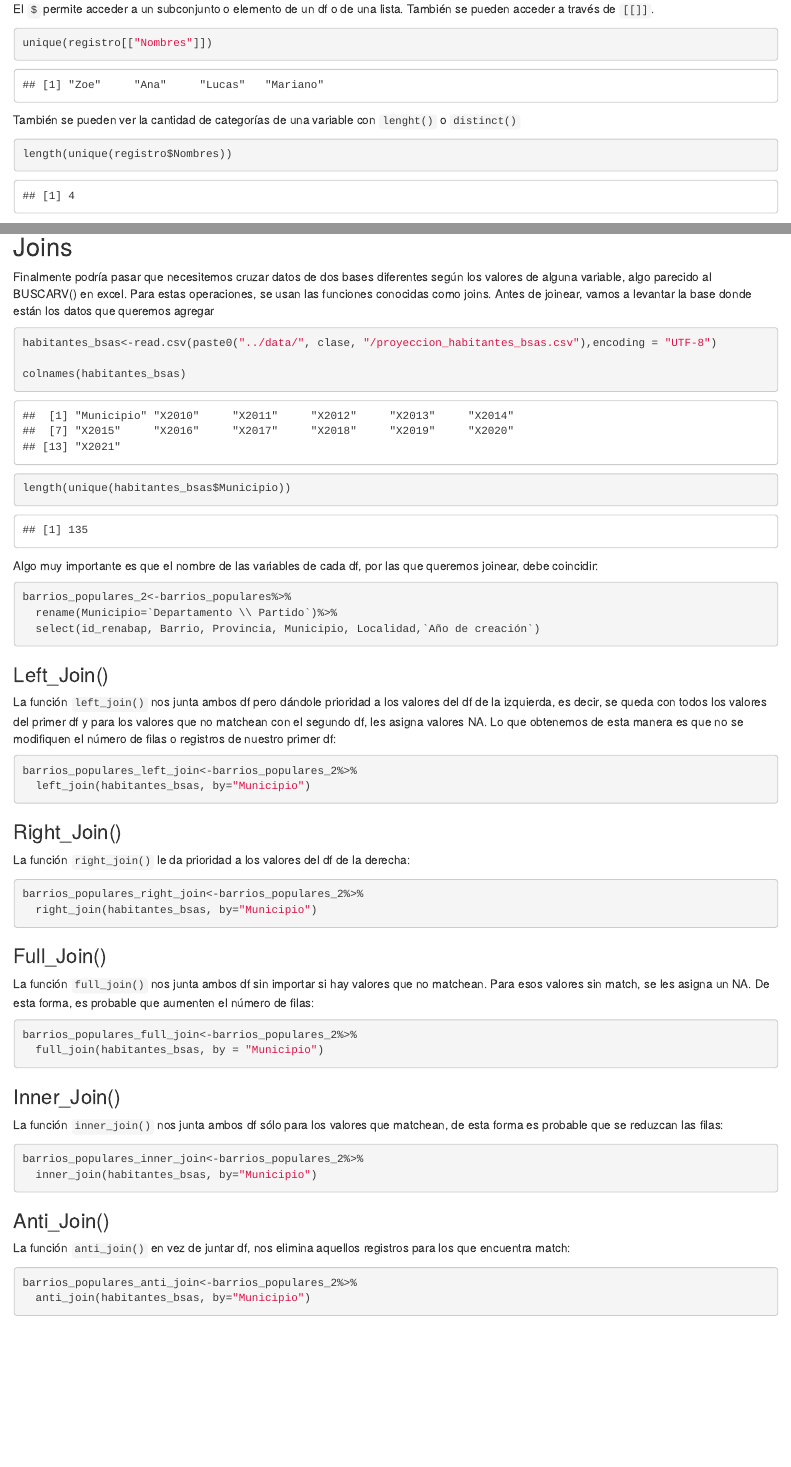
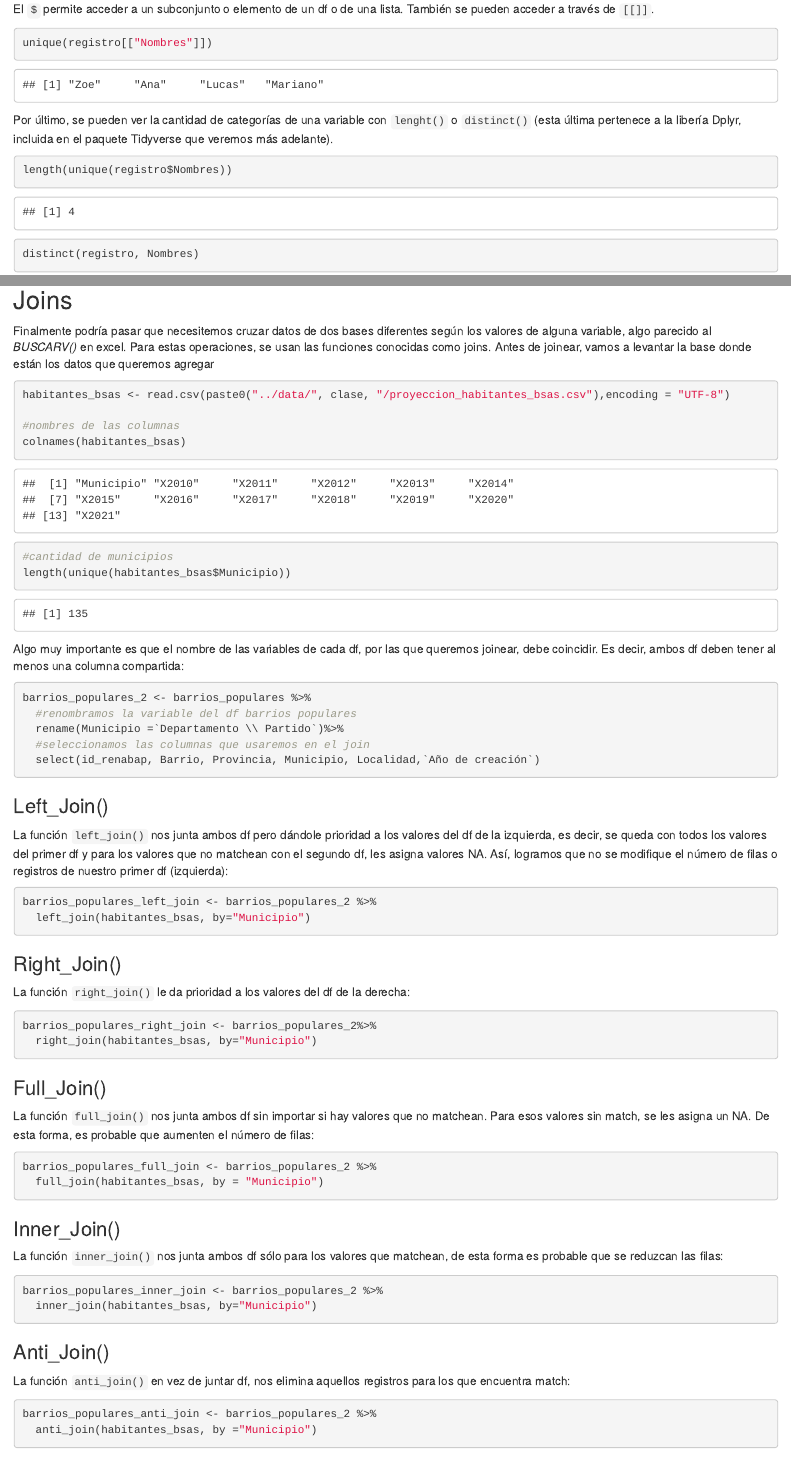
Before and after one commit to elateneoac/Curso-R, an R Markdown document (scripts/clase2.Rmd): the page in a window 1100 px wide, from 4640 px down, and a second part further down, joined at a grey line. Rendered offline with R 4.5, knitr and Pandoc, with nearby package versions; drawn as R Markdown's standard HTML page in place of the format the file asks for; some code elsewhere in the file could not run offline; common packages that the code uses without loading them are loaded.

Commit message:
Update clase 2

````diff
--- a/scripts/clase2.Rmd
+++ b/scripts/clase2.Rmd
@@ -172,11 +172,12 @@
 
 ```
 
-También se pueden ver la cantidad de categorías de una variable con `lenght()` o `distinct()`
+Por último, se pueden ver la cantidad de categorías de una variable con `lenght()` o `distinct()` (esta última pertenece a la libería Dplyr, incluida en el paquete Tidyverse que veremos más adelante).
 
 ```{r}
 
 length(unique(registro$Nombres))
+distinct(registro, Nombres)
 
 ```
 
@@ -396,33 +400,38 @@ la_pampa <- la_pampa %>% rename(anio_creacion = `Año de creación`,
 colnames(select(la_pampa, 1:6))
 
 ```
+
 ## Joins
 
-Finalmente podría pasar que necesitemos cruzar datos de dos bases diferentes según los valores de alguna variable, algo parecido al BUSCARV() en excel. Para estas operaciones, se usan las funciones conocidas como joins. Antes de joinear, vamos a levantar la base donde están los datos que queremos agregar
+Finalmente podría pasar que necesitemos cruzar datos de dos bases diferentes según los valores de alguna variable, algo parecido al *BUSCARV()* en excel. Para estas operaciones, se usan las funciones conocidas como joins. Antes de joinear, vamos a levantar la base donde están los datos que queremos agregar
 
 ```{r}
-habitantes_bsas<-read.csv(paste0("../data/", clase, "/proyeccion_habitantes_bsas.csv"),encoding = "UTF-8")
+habitantes_bsas <- read.csv(paste0("../data/", clase, "/proyeccion_habitantes_bsas.csv"),encoding = "UTF-8")
 
+#nombres de las columnas
 colnames(habitantes_bsas)
 
+#cantidad de municipios
 length(unique(habitantes_bsas$Municipio))
 
 ```
-Algo muy importante es que el nombre de las variables de cada df, por las que queremos joinear, debe coincidir:
+Algo muy importante es que el nombre de las variables de cada df, por las que queremos joinear, debe coincidir. Es decir, ambos df deben tener al menos una columna compartida:
 
 ```{r}
-barrios_populares_2<-barrios_populares%>%
-  rename(Municipio=`Departamento \\ Partido`)%>%
+barrios_populares_2 <- barrios_populares %>%
+  #renombramos la variable del df barrios populares
+  rename(Municipio =`Departamento \\ Partido`)%>%
+  #seleccionamos las columnas que usaremos en el join
   select(id_renabap, Barrio, Provincia, Municipio, Localidad,`Año de creación`)
 
 ```
 
 ### Left_Join()
 
-La función `left_join()` nos junta ambos df pero dándole prioridad a los valores del df de la izquierda, es decir, se queda con todos los valores del primer df y para los valores que no matchean con el segundo df, les asigna valores NA. Lo que obtenemos de esta manera es que no se modifiquen el número de filas o registros de nuestro primer df:
+La función `left_join()` nos junta ambos df pero dándole prioridad a los valores del df de la izquierda, es decir, se queda con todos los valores del primer df y para los valores que no matchean con el segundo df, les asigna valores NA. Así, logramos que no se modifique el número de filas o registros de nuestro primer df (izquierda):
 
 ```{r}
-barrios_populares_left_join<-barrios_populares_2%>%
+barrios_populares_left_join <- barrios_populares_2 %>%
   left_join(habitantes_bsas, by="Municipio")
 
 ```
````
Also changed, not shown: scripts/clase2.Rmd (27 more changed lines).
